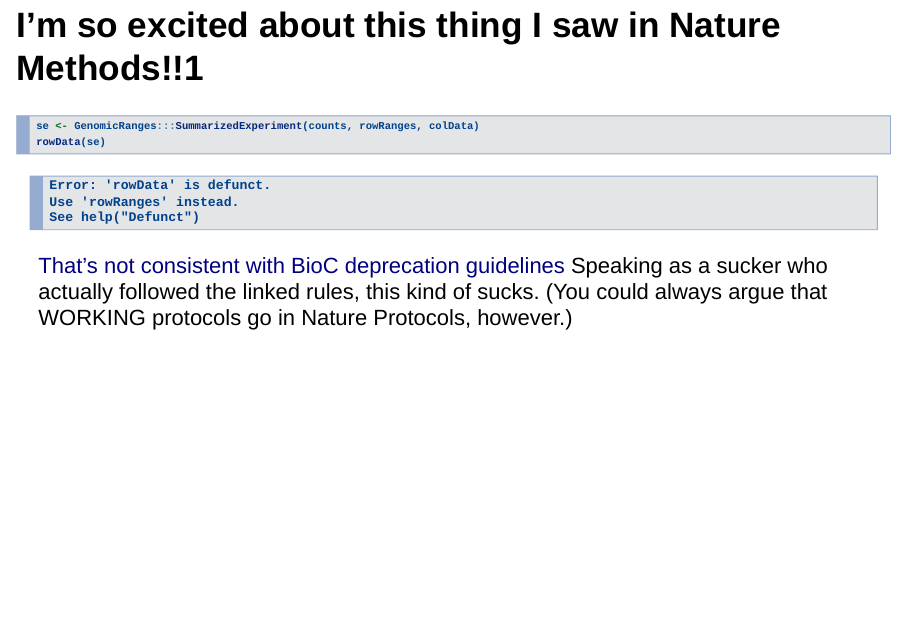
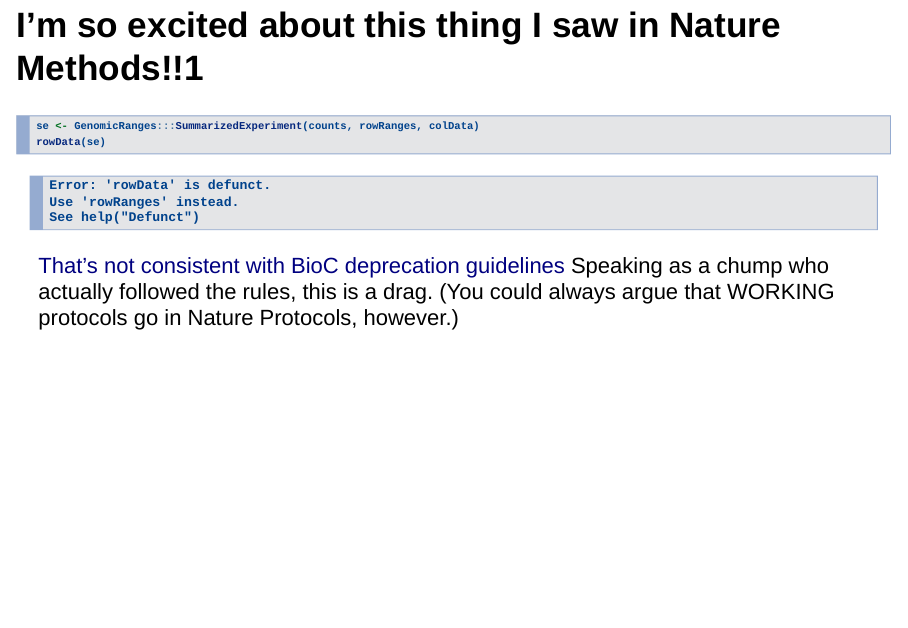
Before and after one commit to ttriche/fussingAboutSEs, an R Markdown document (slides.Rmd): page 14 of 18. Rendered offline with R 4.5, knitr and Pandoc, with nearby package versions; drawn as Slidy slides in place of the format the file asks for.

Commit message:
whine in a nicely formatted fashion

````diff
--- a/slides.Rmd
+++ b/slides.Rmd
@@ -90,7 +90,7 @@
 ```
 
 [That's not consistent with BioC deprecation guidelines](http://www.bioconductor.org/developers/how-to/deprecation/http://www.bioconductor.org/developers/how-to/deprecation/)
-Speaking as a sucker who actually followed the linked rules, this kind of sucks.
+Speaking as a chump who actually followed the rules, this is a drag.
 (You could always argue that WORKING protocols go in Nature Protocols, however.)
 
 ---
````
